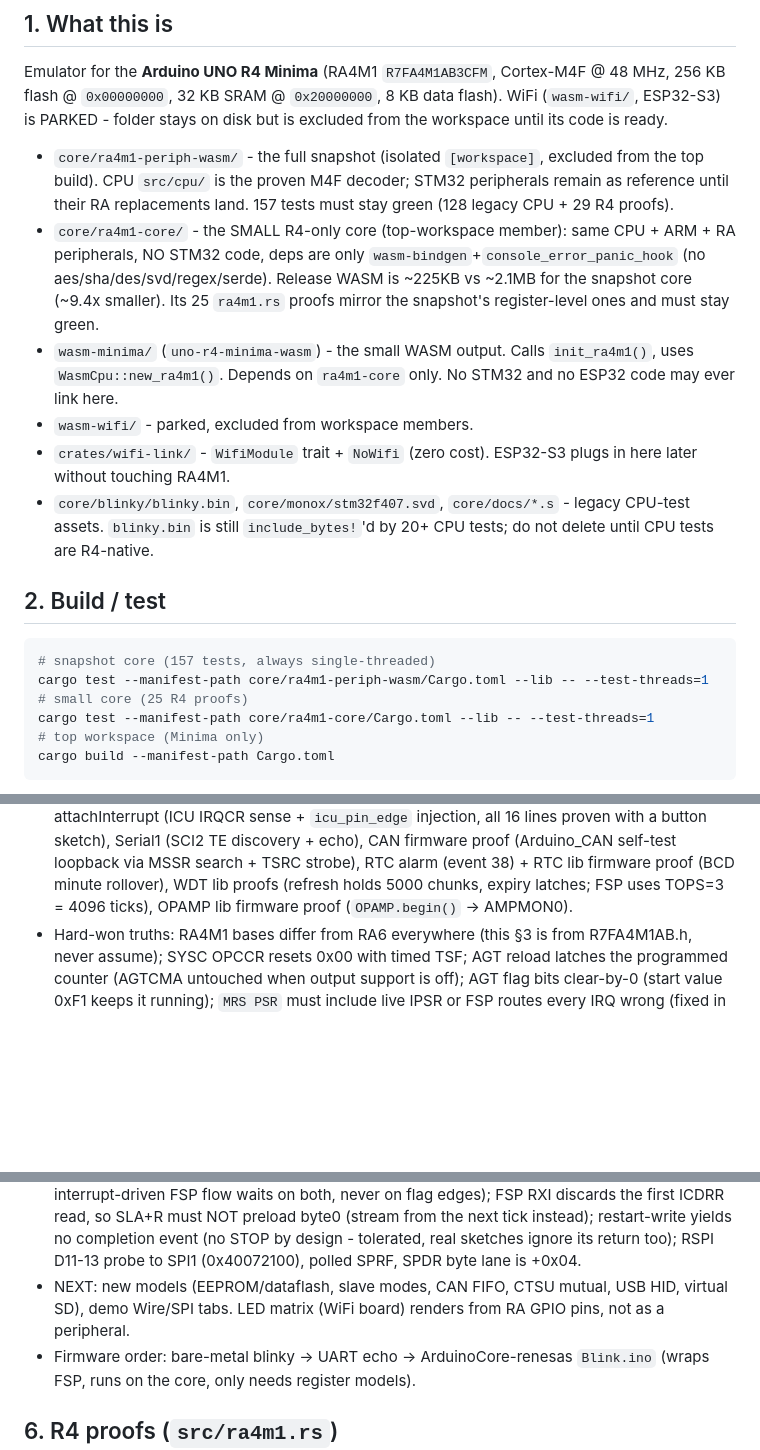
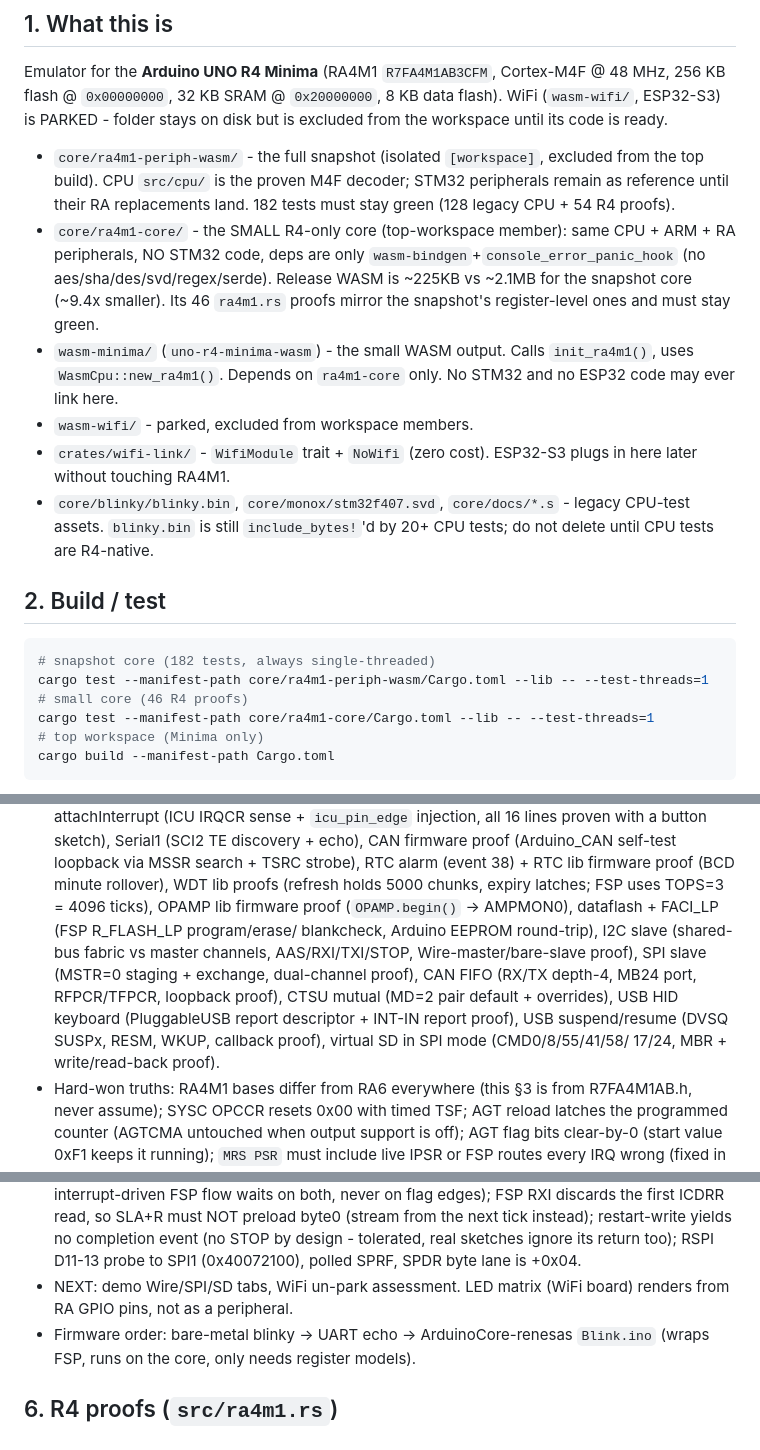
Before and after one commit to danish9661/unor4emu, a Markdown page: AGENTS.md, 3 parts joined by grey strips. Drawn GitHub-style; blank space fills up the shorter version.

````diff
--- a/AGENTS.md
+++ b/AGENTS.md
@@ -25,12 +25,12 @@ disk but is excluded from the workspace until its code is ready.
 - `core/ra4m1-periph-wasm/` - the full snapshot (isolated `[workspace]`,
   excluded from the top build). CPU `src/cpu/` is the proven M4F decoder;
   STM32 peripherals remain as reference until their RA replacements land.
-  157 tests must stay green (128 legacy CPU + 29 R4 proofs).
+  182 tests must stay green (128 legacy CPU + 54 R4 proofs).
 - `core/ra4m1-core/` - the SMALL R4-only core (top-workspace member): same
   CPU + ARM + RA peripherals, NO STM32 code, deps are only
   `wasm-bindgen`+`console_error_panic_hook` (no aes/sha/des/svd/regex/serde).
   Release WASM is ~225KB vs ~2.1MB for the snapshot core (~9.4x smaller).
-  Its 25 `ra4m1.rs` proofs mirror the snapshot's register-level ones and must stay green.
+  Its 46 `ra4m1.rs` proofs mirror the snapshot's register-level ones and must stay green.
 - `wasm-minima/` (`uno-r4-minima-wasm`) - the small WASM output. Calls
   `init_ra4m1()`, uses `WasmCpu::new_ra4m1()`. Depends on `ra4m1-core` only.
   No STM32 and no ESP32 code may ever link here.
@@ -44,9 +44,9 @@ disk but is excluded from the workspace until its code is ready.
 ## 2. Build / test
 
 ```bash
-# snapshot core (157 tests, always single-threaded)
+# snapshot core (182 tests, always single-threaded)
 cargo test --manifest-path core/ra4m1-periph-wasm/Cargo.toml --lib -- --test-threads=1
-# small core (25 R4 proofs)
+# small core (46 R4 proofs)
 cargo test --manifest-path core/ra4m1-core/Cargo.toml --lib -- --test-threads=1
 # top workspace (Minima only)
 cargo build --manifest-path Cargo.toml
@@ -123,7 +125,15 @@ wasm wrappers can path-depend on it).
   TSRC strobe), RTC alarm (event 38) + RTC lib firmware proof (BCD minute
   rollover), WDT lib proofs (refresh holds 5000 chunks, expiry latches;
   FSP uses TOPS=3 = 4096 ticks), OPAMP lib firmware proof (`OPAMP.begin()`
-  -> AMPMON0).
+  -> AMPMON0), dataflash + FACI_LP (FSP R_FLASH_LP program/erase/
+  blankcheck, Arduino EEPROM round-trip), I2C slave (shared-bus fabric
+  vs master channels, AAS/RXI/TXI/STOP, Wire-master/bare-slave proof),
+  SPI slave (MSTR=0 staging + exchange, dual-channel proof), CAN FIFO
+  (RX/TX depth-4, MB24 port, RFPCR/TFPCR, loopback proof), CTSU mutual
+  (MD=2 pair default + overrides), USB HID keyboard (PluggableUSB report
+  descriptor + INT-IN report proof), USB suspend/resume (DVSQ SUSPx,
+  RESM, WKUP, callback proof), virtual SD in SPI mode (CMD0/8/55/41/58/
+  17/24, MBR + write/read-back proof).
 - Hard-won truths: RA4M1 bases differ from RA6 everywhere (this §3 is from
   R7FA4M1AB.h, never assume); SYSC OPCCR resets 0x00 with timed TSF;
   AGT reload latches the programmed counter (AGTCMA untouched when output
@@ -146,9 +156,8 @@ wasm wrappers can path-depend on it).
   completion event (no STOP by design - tolerated, real sketches ignore
   its return too); RSPI D11-13 probe to SPI1 (0x40072100), polled SPRF,
   SPDR byte lane is +0x04.
-- NEXT: new models (EEPROM/dataflash, slave modes, CAN FIFO, CTSU mutual,
-  USB HID, virtual SD), demo Wire/SPI tabs. LED matrix (WiFi board)
-  renders from RA GPIO pins, not as a peripheral.
+- NEXT: demo Wire/SPI/SD tabs, WiFi un-park assessment. LED matrix
+  (WiFi board) renders from RA GPIO pins, not as a peripheral.
 - Firmware order: bare-metal blinky -> UART echo -> ArduinoCore-renesas
   `Blink.ino` (wraps FSP, runs on the core, only needs register models).
 
````
Also changed, not shown: other parts of AGENTS.md (+27 -13 lines), AUDIT.md (+24 -22 lines).
